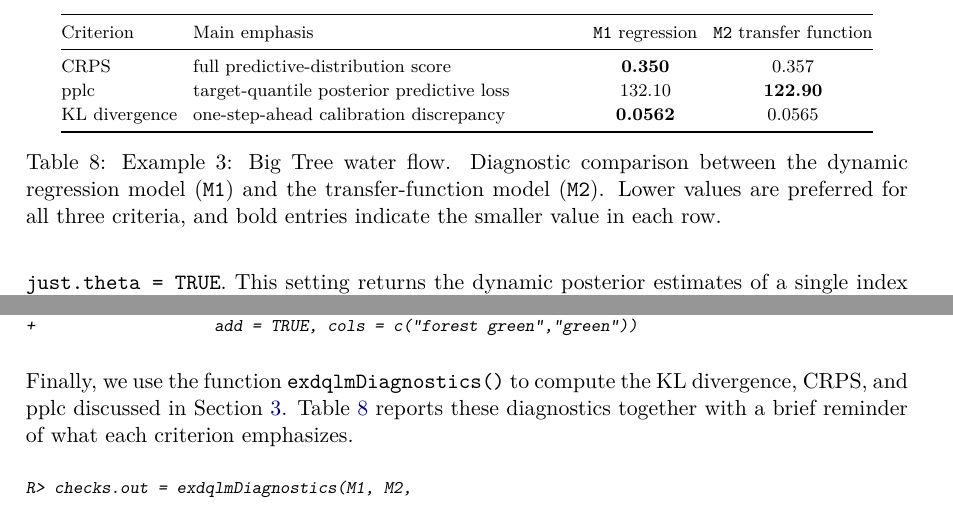
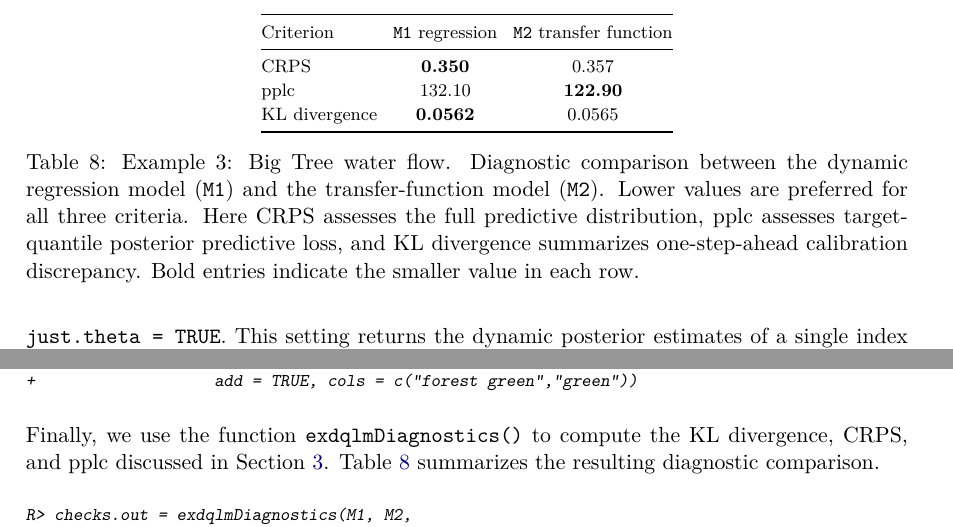
Before and after one commit to AntonioAPDL/exdqlm---Article, a LaTeX document (article4.tex): two parts of page 23 of 35, joined at a grey line, cut so that both start at the same text. Compiled offline with pdfLaTeX.

Commit message:
Refine Table 3 diagnostic presentation

```diff
--- a/article4.tex
+++ b/article4.tex
@@ -1014,21 +1014,21 @@ R> exdqlmForecast(start.t = length(flow.monthly)-18, k = 18, m1 = M2,
 % R> abline(v = xy.coords(log(flow.monthly))$x[length(flow.monthly)-18],
 % +           col = "orange", lty = 5)
 
-Finally, we use the function \code{exdqlmDiagnostics()} to compute the KL divergence, CRPS, and pplc discussed in Section \ref{sec:diags}. Table \ref{tab:ex3} reports these diagnostics together with a brief reminder of what each criterion emphasizes.
+Finally, we use the function \code{exdqlmDiagnostics()} to compute the KL divergence, CRPS, and pplc discussed in Section \ref{sec:diags}. Table \ref{tab:ex3} summarizes the resulting diagnostic comparison.
 
 \begin{table}[t!]
 \centering
 \TableStyle
-\begin{tabularx}{0.92\textwidth}{@{}l X cc@{}}
+\begin{tabular}{@{}lcc@{}}
  \toprule
- Criterion & Main emphasis & \code{M1} regression & \code{M2} transfer function \\
+ Criterion & \code{M1} regression & \code{M2} transfer function \\
  \midrule
- CRPS & full predictive-distribution score & \textbf{0.350} & 0.357 \\
- pplc & target-quantile posterior predictive loss & 132.10 & \textbf{122.90} \\
- KL divergence & one-step-ahead calibration discrepancy & \textbf{0.0562} & 0.0565 \\
+ CRPS & \textbf{0.350} & 0.357 \\
+ pplc & 132.10 & \textbf{122.90} \\
+ KL divergence & \textbf{0.0562} & 0.0565 \\
  \bottomrule
-\end{tabularx}
-\caption{Example 3: Big Tree water flow. Diagnostic comparison between the dynamic regression model (\code{M1}) and the transfer-function model (\code{M2}). Lower values are preferred for all three criteria, and bold entries indicate the smaller value in each row.}
+\end{tabular}
+\caption{Example 3: Big Tree water flow. Diagnostic comparison between the dynamic regression model (\code{M1}) and the transfer-function model (\code{M2}). Lower values are preferred for all three criteria. Here CRPS assesses the full predictive distribution, pplc assesses target-quantile posterior predictive loss, and KL divergence summarizes one-step-ahead calibration discrepancy. Bold entries indicate the smaller value in each row.}
 \label{tab:ex3}
 \end{table}
 
```
Also changed, not shown: article4.pdf, 1 other file.
